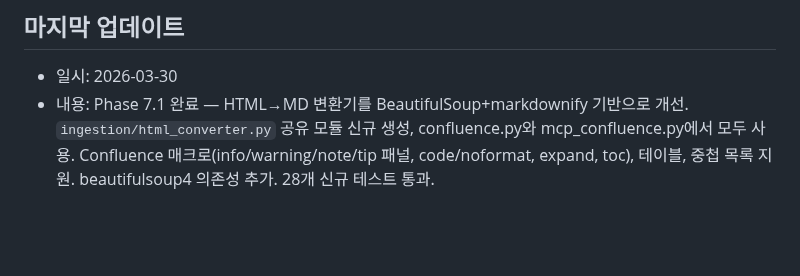
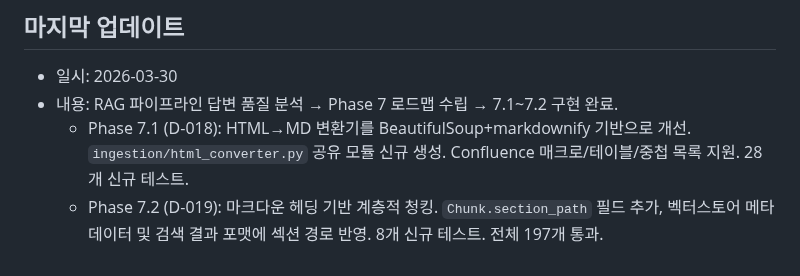
Before and after one commit to MyNameIsTaeYeong/project-context-loop-system, a Markdown page: .context/progress/STATUS.md, the part around the change. GitHub-like rendering; blank space fills up the shorter version.

```diff
--- a/.context/progress/STATUS.md
+++ b/.context/progress/STATUS.md
@@ -65,4 +65,6 @@
 
 ## 마지막 업데이트
 - 일시: 2026-03-30
-- 내용: Phase 7.1 완료 — HTML→MD 변환기를 BeautifulSoup+markdownify 기반으로 개선. `ingestion/html_converter.py` 공유 모듈 신규 생성, confluence.py와 mcp_confluence.py에서 모두 사용. Confluence 매크로(info/warning/note/tip 패널, code/noformat, expand, toc), 테이블, 중첩 목록 지원. beautifulsoup4 의존성 추가. 28개 신규 테스트 통과.
+- 내용: RAG 파이프라인 답변 품질 분석 → Phase 7 로드맵 수립 → 7.1~7.2 구현 완료.
+  - Phase 7.1 (D-018): HTML→MD 변환기를 BeautifulSoup+markdownify 기반으로 개선. `ingestion/html_converter.py` 공유 모듈 신규 생성. Confluence 매크로/테이블/중첩 목록 지원. 28개 신규 테스트.
+  - Phase 7.2 (D-019): 마크다운 헤딩 기반 계층적 청킹. `Chunk.section_path` 필드 추가, 벡터스토어 메타데이터 및 검색 결과 포맷에 섹션 경로 반영. 8개 신규 테스트. 전체 197개 통과.
```
Also changed, not shown: .context/decisions/DECISIONS.md (+28 -0 lines), .context/sessions/2026-03-30_phase7-답변품질개선.md (added, +73 -0 lines).
